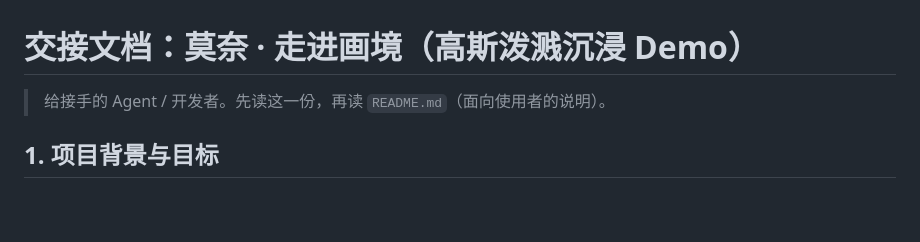
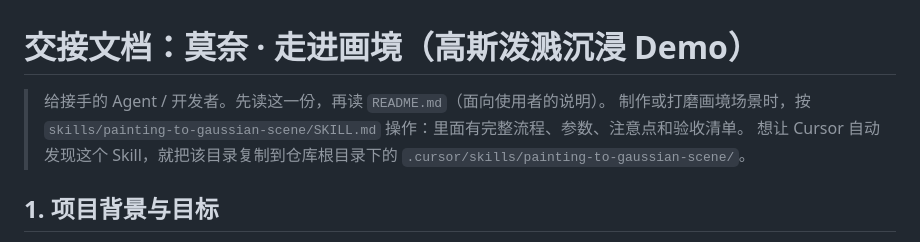
Before and after one commit to haoyuyou50-star/checklist, a Markdown page: monet-immersive/HANDOFF.md, the part around the change. Drawn GitHub-style; blank space fills up the shorter version.

Commit message:
Add painting-to-gaussian-scene skill; link from HANDOFF and README
Co-authored-by: haoyuyou50-star <haoyuyou50-star@users.noreply.github.com>

```diff
--- a/monet-immersive/HANDOFF.md
+++ b/monet-immersive/HANDOFF.md
@@ -1,6 +1,8 @@
 # 交接文档：莫奈 · 走进画境（高斯泼溅沉浸 Demo）
 
 > 给接手的 Agent / 开发者。先读这一份，再读 `README.md`（面向使用者的说明）。
+> 制作或打磨画境场景时，按 `skills/painting-to-gaussian-scene/SKILL.md` 操作：里面有完整流程、参数、注意点和验收清单。
+> 想让 Cursor 自动发现这个 Skill，就把该目录复制到仓库根目录下的 `.cursor/skills/painting-to-gaussian-scene/`。
 
 ## 1. 项目背景与目标
 
```
Also changed, not shown: 1 other file.
